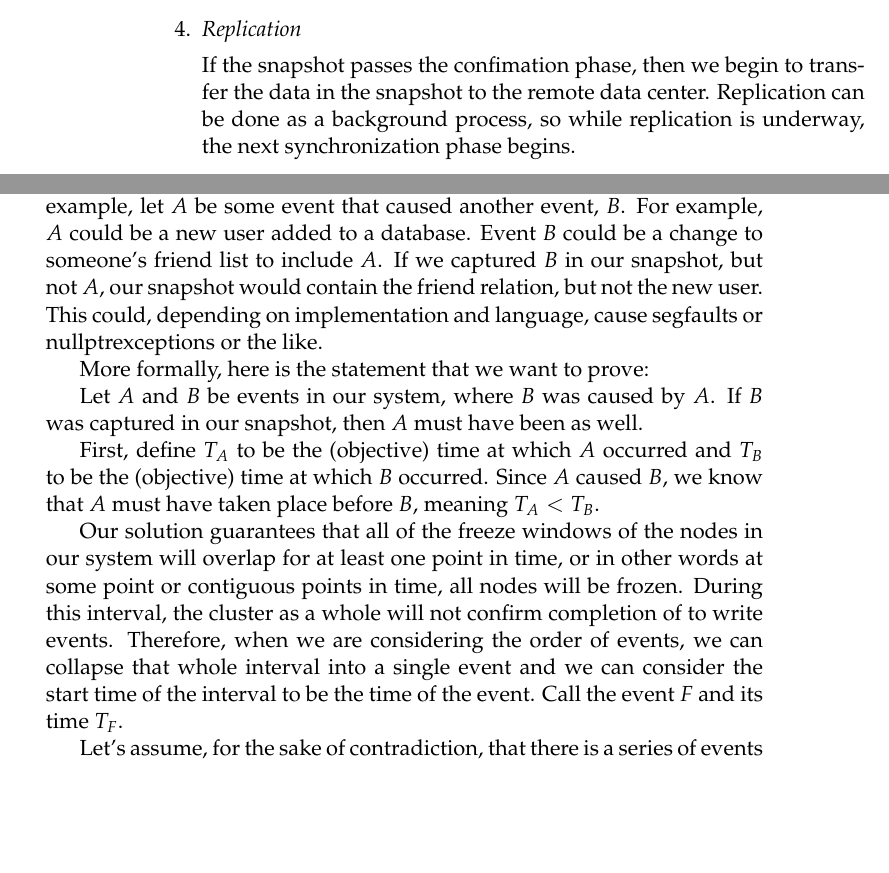
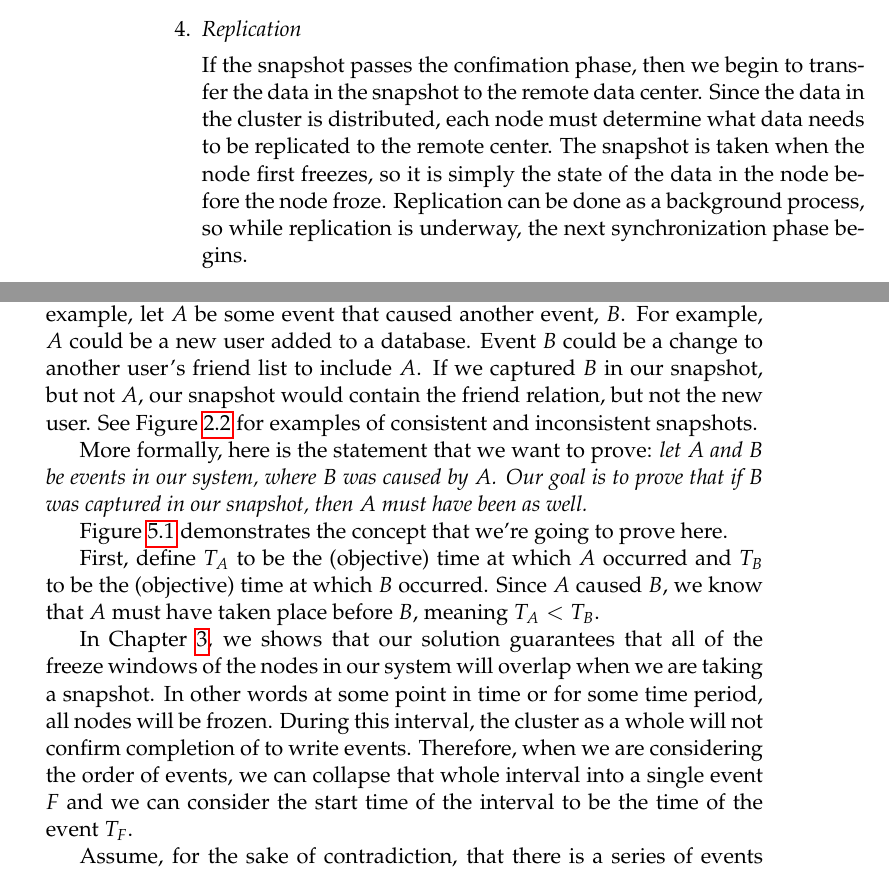
Before and after one commit to matthewcook333/clinicceph, a LaTeX thesis (FinalReport/final-report.tex, which reads FinalReport/approach.tex, FinalReport/proof.tex): two parts of pages 20 and 27 of 57, joined at a grey line, cut so that both start at the same text, the shorter picture padded with empty space. Compiled offline with pdfLaTeX.

Commit message:
revised approach and proof

```diff
--- a/FinalReport/approach.tex
+++ b/FinalReport/approach.tex
@@ -102,7 +102,11 @@ Our algorithm has four phases:
 \item \emph{Replication}
 
   If the snapshot passes the confimation phase, then we begin to transfer the
-  data in the snapshot to the remote data center. Replication can be done as a
+  data in the snapshot to the remote data center. Since the data in the
+  cluster is distributed, each node must determine what data needs to be
+  replicated to the remote center. The snapshot is taken when the node first
+  freezes, so it is simply the state of the data in the node before the node
+  froze. Replication can be done as a
   background process, so while replication is underway, the next
   synchronization phase begins.
 
--- a/FinalReport/proof.tex
+++ b/FinalReport/proof.tex
@@ -8,14 +8,14 @@ As described in Chapter~\ref{sec:description}, a snapshot would be
 inconsistent if it captured an event, but not an earlier event that
 caused it. To provide an intuitive example, let $A$ be some event that
 caused another event, $B$.  For example, $A$ could be a new user added
-to a database. Event $B$ could be a change to someone's friend list to
+to a database. Event $B$ could be a change to another user's friend list to
 include $A$. If we captured $B$ in our snapshot, but not $A$, our
-snapshot would contain the friend relation, but not the new user. This
-could, depending on implementation and language, cause segfaults or
-nullptrexceptions or the like.
+snapshot would contain the friend relation, but not the new user. See
+Figure~\ref{fig:consistency} for examples of consistent and inconsistent
+snapshots.
 
-More formally, here is the statement that we want to prove:
+More formally, here is the statement that we want to prove: {\em let $A$ and $B$ be events in our system, where $B$ was caused by
+$A$. Our goal is to prove that if $B$ was captured in our snapshot, then $A$ must have been as well.}
 
-Let $A$ and $B$ be events in our system, where $B$ was caused by
-$A$. If $B$ was captured in our snapshot, then $A$ must have been as
-well.
+Figure~\ref{fig:consistentoverlap} demonstrates the concept that we're going
+to prove here.
@@ -25,17 +32,18 @@ and $T_B$ to be the (objective) time at which $B$ occurred. Since $A$
 caused $B$, we know that $A$ must have taken place before $B$, meaning
 $T_A < T_B$.
 
-Our solution guarantees that all of the freeze windows of the nodes in
-our system will overlap for at least one point in time, or in other
-words at some point or contiguous points in time, all nodes will be
+In Chapter~\ref{sec:approach}, we shows that our solution guarantees that all
+of the freeze windows of the nodes in
+our system will overlap when we are taking a snapshot. In other
+words at some point in time or for some time period, all nodes will be
 frozen.  During this interval, the cluster as a whole will not confirm
 completion of to write events. Therefore, when we are considering the
 order of events, we can collapse that whole interval into a single
-event and we can consider the start time of the interval to be the
-time of the event. Call the event $F$ and its time $T_F$.
+event $F$ and we can consider the start time of the interval to be the
+time of the event $T_F$.
 
-Let's assume, for the sake of contradiction, that there is a series of
-events that could violate our proposed invariant. More specifically,
+Assume, for the sake of contradiction, that there is a series of
+events that could violate the invariant that an event would only be captured in a snapshot if all events that caused that event were captured as well. More specifically,
 let us have events $C$ and $D$ such that $C$ caused $D$. Assume that
 it is possible for $D$ to have been captured in the snapshot while $C$
 was not.
```
Also changed, not shown: FinalReport/problem.tex (+2 -2 lines), FinalReport/proof.tex (21 more changed lines).
